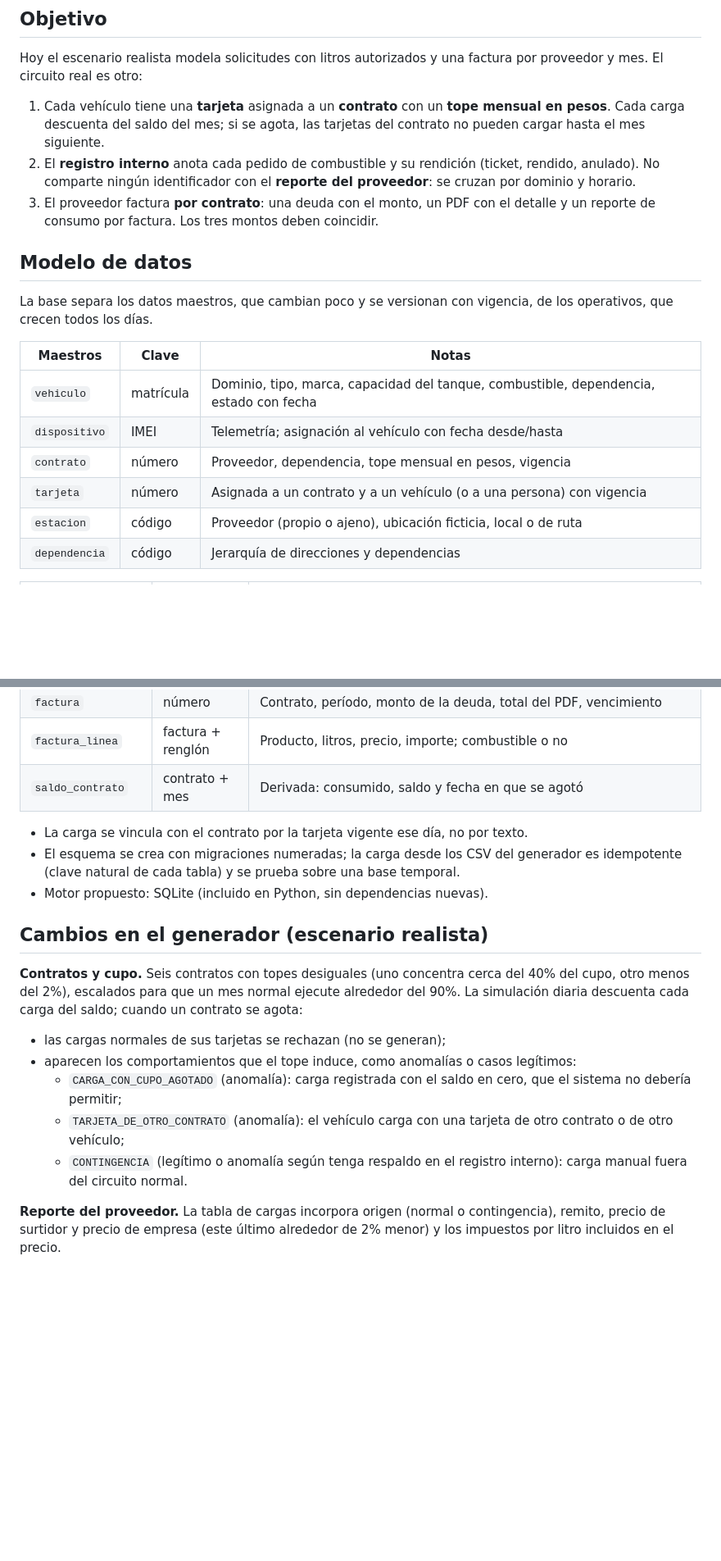
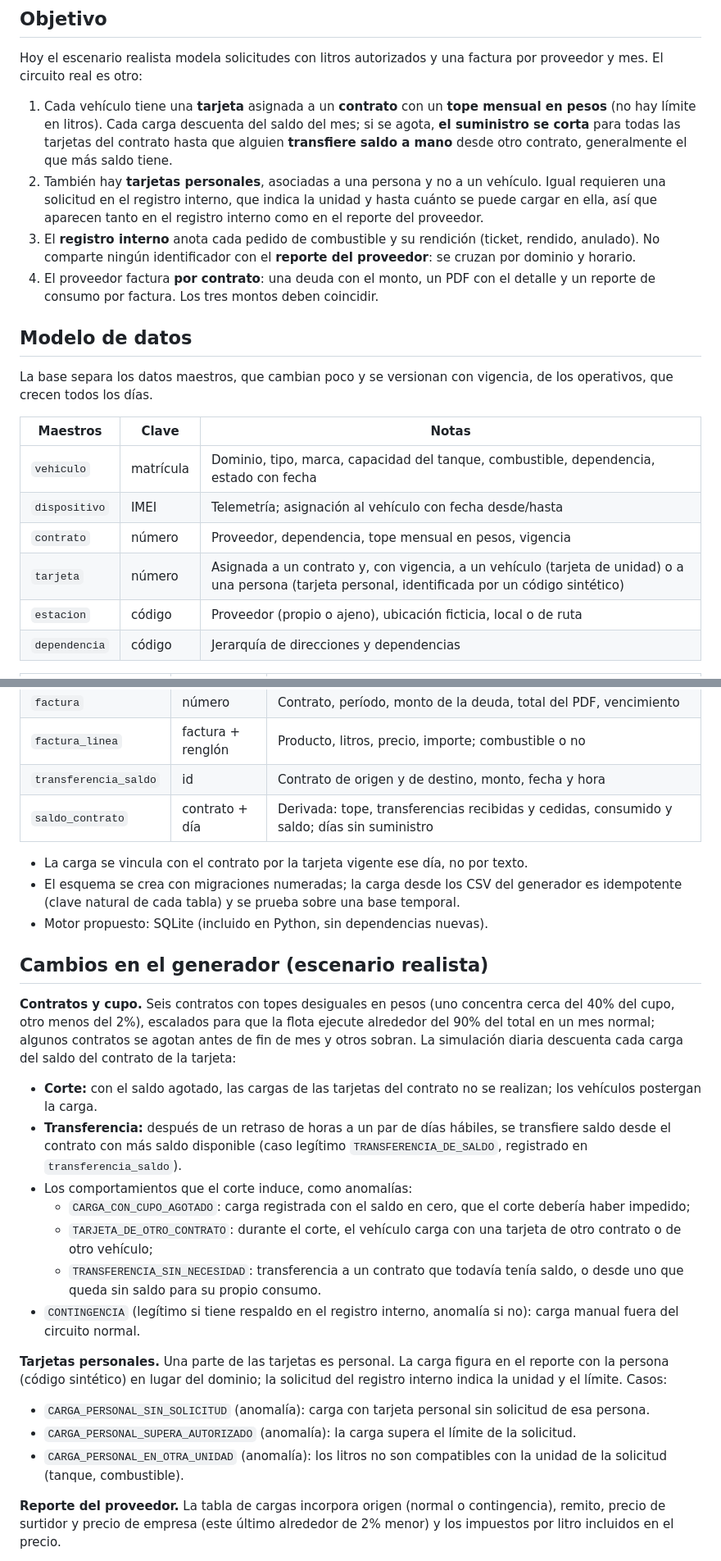
Before and after one commit to Millocba/practicaprof, a Markdown page: docs/DISENO_ESCENARIO_V2.md, 2 parts joined by grey strips. Shown at 82% size. GitHub-like rendering; blank space fills up the shorter version.

Commit message:
docs: diseño v2 con corte por cupo, transferencias de saldo y tarjetas personales
Co-Authored-By: Claude Opus 5.5 (1M context) <noreply@anthropic.com>

```diff
--- a/docs/DISENO_ESCENARIO_V2.md
+++ b/docs/DISENO_ESCENARIO_V2.md
@@ -6,9 +6,10 @@
 
 Hoy el escenario realista modela solicitudes con litros autorizados y una factura por proveedor y mes. El circuito real es otro:
 
-1. Cada vehículo tiene una **tarjeta** asignada a un **contrato** con un **tope mensual en pesos**. Cada carga descuenta del saldo del mes; si se agota, las tarjetas del contrato no pueden cargar hasta el mes siguiente.
-2. El **registro interno** anota cada pedido de combustible y su rendición (ticket, rendido, anulado). No comparte ningún identificador con el **reporte del proveedor**: se cruzan por dominio y horario.
-3. El proveedor factura **por contrato**: una deuda con el monto, un PDF con el detalle y un reporte de consumo por factura. Los tres montos deben coincidir.
+1. Cada vehículo tiene una **tarjeta** asignada a un **contrato** con un **tope mensual en pesos** (no hay límite en litros). Cada carga descuenta del saldo del mes; si se agota, **el suministro se corta** para todas las tarjetas del contrato hasta que alguien **transfiere saldo a mano** desde otro contrato, generalmente el que más saldo tiene.
+2. También hay **tarjetas personales**, asociadas a una persona y no a un vehículo. Igual requieren una solicitud en el registro interno, que indica la unidad y hasta cuánto se puede cargar en ella, así que aparecen tanto en el registro interno como en el reporte del proveedor.
+3. El **registro interno** anota cada pedido de combustible y su rendición (ticket, rendido, anulado). No comparte ningún identificador con el **reporte del proveedor**: se cruzan por dominio y horario.
+4. El proveedor factura **por contrato**: una deuda con el monto, un PDF con el detalle y un reporte de consumo por factura. Los tres montos deben coincidir.
 
 ## Modelo de datos
 
@@ -19,7 +20,7 @@ La base separa los datos maestros, que cambian poco y se versionan con vigencia,
 | `vehiculo` | matrícula | Dominio, tipo, marca, capacidad del tanque, combustible, dependencia, estado con fecha |
 | `dispositivo` | IMEI | Telemetría; asignación al vehículo con fecha desde/hasta |
 | `contrato` | número | Proveedor, dependencia, tope mensual en pesos, vigencia |
-| `tarjeta` | número | Asignada a un contrato y a un vehículo (o a una persona) con vigencia |
+| `tarjeta` | número | Asignada a un contrato y, con vigencia, a un vehículo (tarjeta de unidad) o a una persona (tarjeta personal, identificada por un código sintético) |
 | `estacion` | código | Proveedor (propio o ajeno), ubicación ficticia, local o de ruta |
 | `dependencia` | código | Jerarquía de direcciones y dependencias |
 
@@ -30,7 +31,8 @@ La base separa los datos maestros, que cambian poco y se versionan con vigencia,
 | `posicion_diaria` | vehículo + fecha | GPS diario |
 | `factura` | número | Contrato, período, monto de la deuda, total del PDF, vencimiento |
 | `factura_linea` | factura + renglón | Producto, litros, precio, importe; combustible o no |
-| `saldo_contrato` | contrato + mes | Derivada: consumido, saldo y fecha en que se agotó |
+| `transferencia_saldo` | id | Contrato de origen y de destino, monto, fecha y hora |
+| `saldo_contrato` | contrato + día | Derivada: tope, transferencias recibidas y cedidas, consumido y saldo; días sin suministro |
 
 - La carga se vincula con el contrato por la tarjeta vigente ese día, no por texto.
 - El esquema se crea con migraciones numeradas; la carga desde los CSV del generador es idempotente (clave natural de cada tabla) y se prueba sobre una base temporal.
@@ -38,13 +40,21 @@ La base separa los datos maestros, que cambian poco y se versionan con vigencia,
 
 ## Cambios en el generador (escenario realista)
 
-**Contratos y cupo.** Seis contratos con topes desiguales (uno concentra cerca del 40% del cupo, otro menos del 2%), escalados para que un mes normal ejecute alrededor del 90%. La simulación diaria descuenta cada carga del saldo; cuando un contrato se agota:
+**Contratos y cupo.** Seis contratos con topes desiguales en pesos (uno concentra cerca del 40% del cupo, otro menos del 2%), escalados para que la flota ejecute alrededor del 90% del total en un mes normal; algunos contratos se agotan antes de fin de mes y otros sobran. La simulación diaria descuenta cada carga del saldo del contrato de la tarjeta:
 
-- las cargas normales de sus tarjetas se rechazan (no se generan);
-- aparecen los comportamientos que el tope induce, como anomalías o casos legítimos:
-  - `CARGA_CON_CUPO_AGOTADO` (anomalía): carga registrada con el saldo en cero, que el sistema no debería permitir;
-  - `TARJETA_DE_OTRO_CONTRATO` (anomalía): el vehículo carga con una tarjeta de otro contrato o de otro vehículo;
-  - `CONTINGENCIA` (legítimo o anomalía según tenga respaldo en el registro interno): carga manual fuera del circuito normal.
+- **Corte:** con el saldo agotado, las cargas de las tarjetas del contrato no se realizan; los vehículos postergan la carga.
+- **Transferencia:** después de un retraso de horas a un par de días hábiles, se transfiere saldo desde el contrato con más saldo disponible (caso legítimo `TRANSFERENCIA_DE_SALDO`, registrado en `transferencia_saldo`).
+- Los comportamientos que el corte induce, como anomalías:
+  - `CARGA_CON_CUPO_AGOTADO`: carga registrada con el saldo en cero, que el corte debería haber impedido;
+  - `TARJETA_DE_OTRO_CONTRATO`: durante el corte, el vehículo carga con una tarjeta de otro contrato o de otro vehículo;
+  - `TRANSFERENCIA_SIN_NECESIDAD`: transferencia a un contrato que todavía tenía saldo, o desde uno que queda sin saldo para su propio consumo.
+- `CONTINGENCIA` (legítimo si tiene respaldo en el registro interno, anomalía si no): carga manual fuera del circuito normal.
+
+**Tarjetas personales.** Una parte de las tarjetas es personal. La carga figura en el reporte con la persona (código sintético) en lugar del dominio; la solicitud del registro interno indica la unidad y el límite. Casos:
+
+- `CARGA_PERSONAL_SIN_SOLICITUD` (anomalía): carga con tarjeta personal sin solicitud de esa persona.
+- `CARGA_PERSONAL_SUPERA_AUTORIZADO` (anomalía): la carga supera el límite de la solicitud.
+- `CARGA_PERSONAL_EN_OTRA_UNIDAD` (anomalía): los litros no son compatibles con la unidad de la solicitud (tanque, combustible).
 
 **Reporte del proveedor.** La tabla de cargas incorpora origen (normal o contingencia), remito, precio de surtidor y precio de empresa (este último alrededor de 2% menor) y los impuestos por litro incluidos en el precio.
 
```
Also changed, not shown: other parts of docs/DISENO_ESCENARIO_V2.md (+10 -5 lines).
